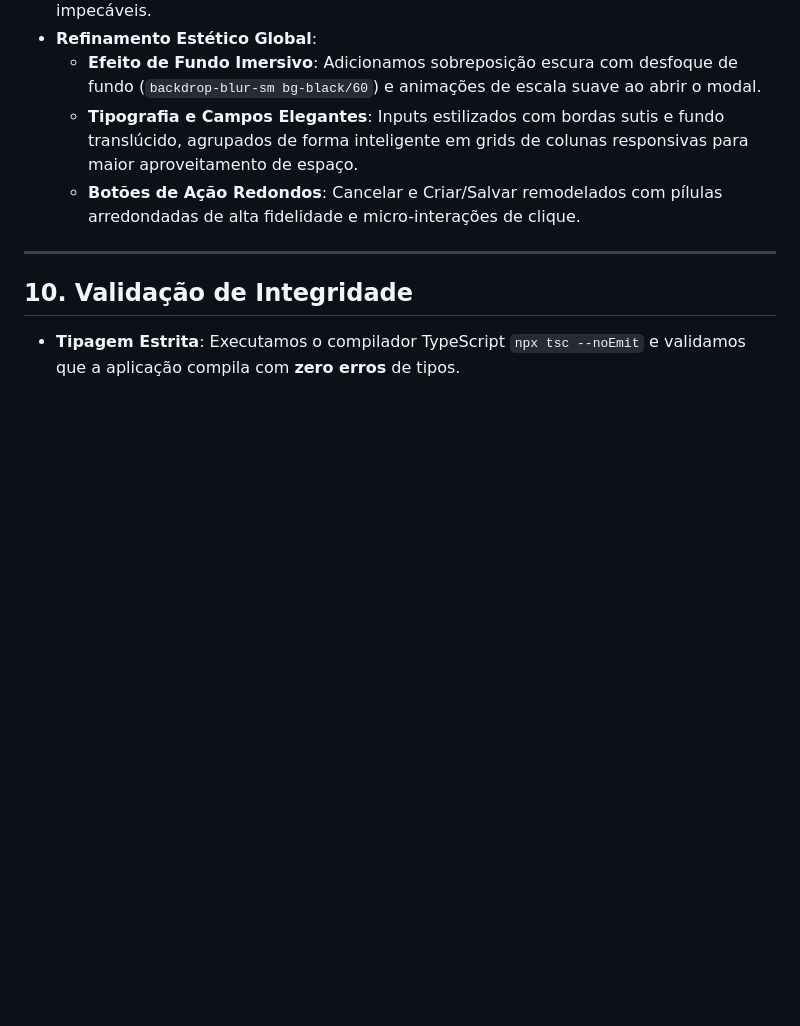
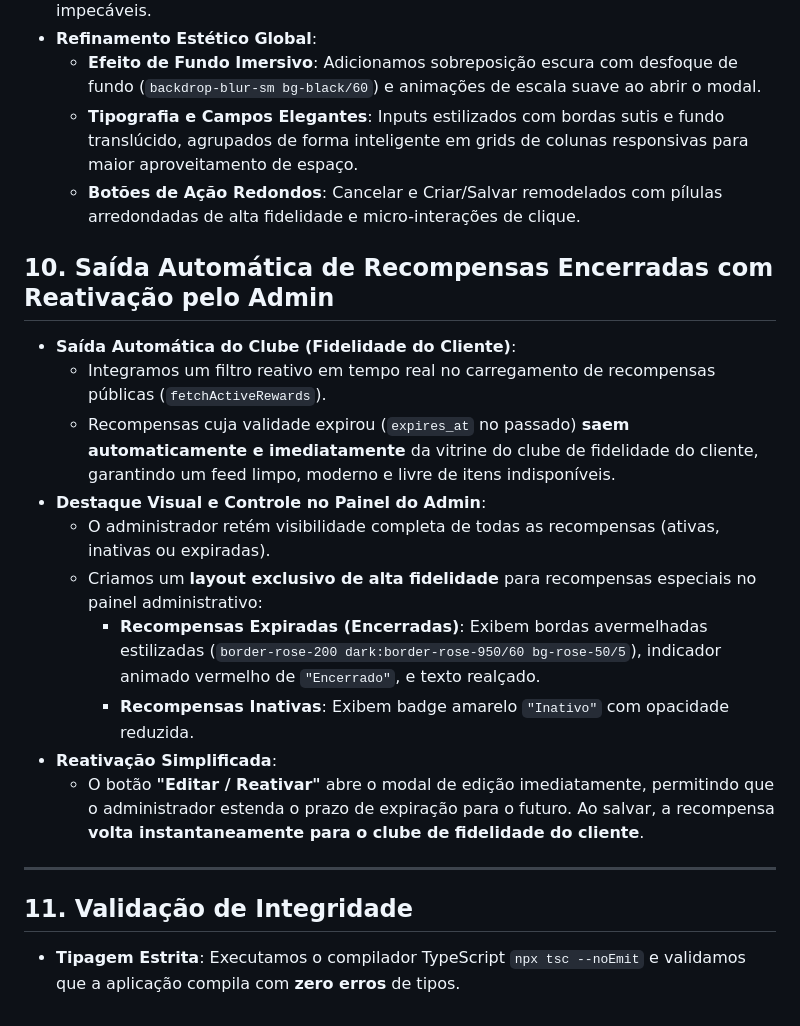
Before and after one commit to Heverton-web/com-amor-vestuario, a Markdown page: docs/summary_corrections_clube.md, the part around the change. Rendered like a GitHub page; blank space fills up the shorter version.

Commit message:
docs(summary): documenta fluxo de saida automatica e reativacao de recompensas

```diff
--- a/docs/summary_corrections_clube.md
+++ b/docs/summary_corrections_clube.md
@@ -103,7 +103,19 @@ Este documento detalha as atualizações de alta fidelidade e correções críti
   * **Tipografia e Campos Elegantes**: Inputs estilizados com bordas sutis e fundo translúcido, agrupados de forma inteligente em grids de colunas responsivas para maior aproveitamento de espaço.
   * **Botões de Ação Redondos**: Cancelar e Criar/Salvar remodelados com pílulas arredondadas de alta fidelidade e micro-interações de clique.
 
+## 10. Saída Automática de Recompensas Encerradas com Reativação pelo Admin
+* **Saída Automática do Clube (Fidelidade do Cliente)**:
+  * Integramos um filtro reativo em tempo real no carregamento de recompensas públicas (`fetchActiveRewards`).
+  * Recompensas cuja validade expirou (`expires_at` no passado) **saem automaticamente e imediatamente** da vitrine do clube de fidelidade do cliente, garantindo um feed limpo, moderno e livre de itens indisponíveis.
+* **Destaque Visual e Controle no Painel do Admin**:
+  * O administrador retém visibilidade completa de todas as recompensas (ativas, inativas ou expiradas).
+  * Criamos um **layout exclusivo de alta fidelidade** para recompensas especiais no painel administrativo:
+    * **Recompensas Expiradas (Encerradas)**: Exibem bordas avermelhadas estilizadas (`border-rose-200 dark:border-rose-950/60 bg-rose-50/5`), indicador animado vermelho de `"Encerrado"`, e texto realçado.
+    * **Recompensas Inativas**: Exibem badge amarelo `"Inativo"` com opacidade reduzida.
+* **Reativação Simplificada**:
+  * O botão **"Editar / Reativar"** abre o modal de edição imediatamente, permitindo que o administrador estenda o prazo de expiração para o futuro. Ao salvar, a recompensa **volta instantaneamente para o clube de fidelidade do cliente**.
+
 ---
 
-## 10. Validação de Integridade
+## 11. Validação de Integridade
 * **Tipagem Estrita**: Executamos o compilador TypeScript `npx tsc --noEmit` e validamos que a aplicação compila com **zero erros** de tipos.
```
